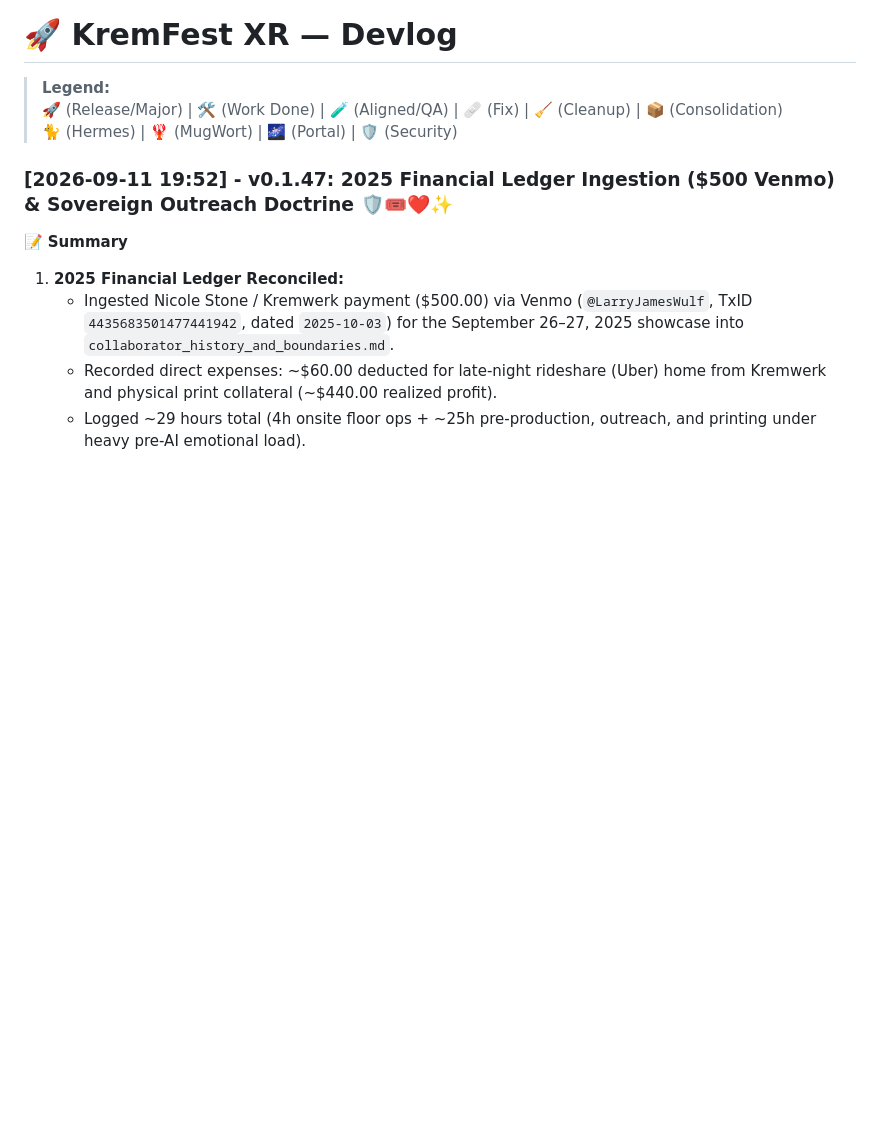
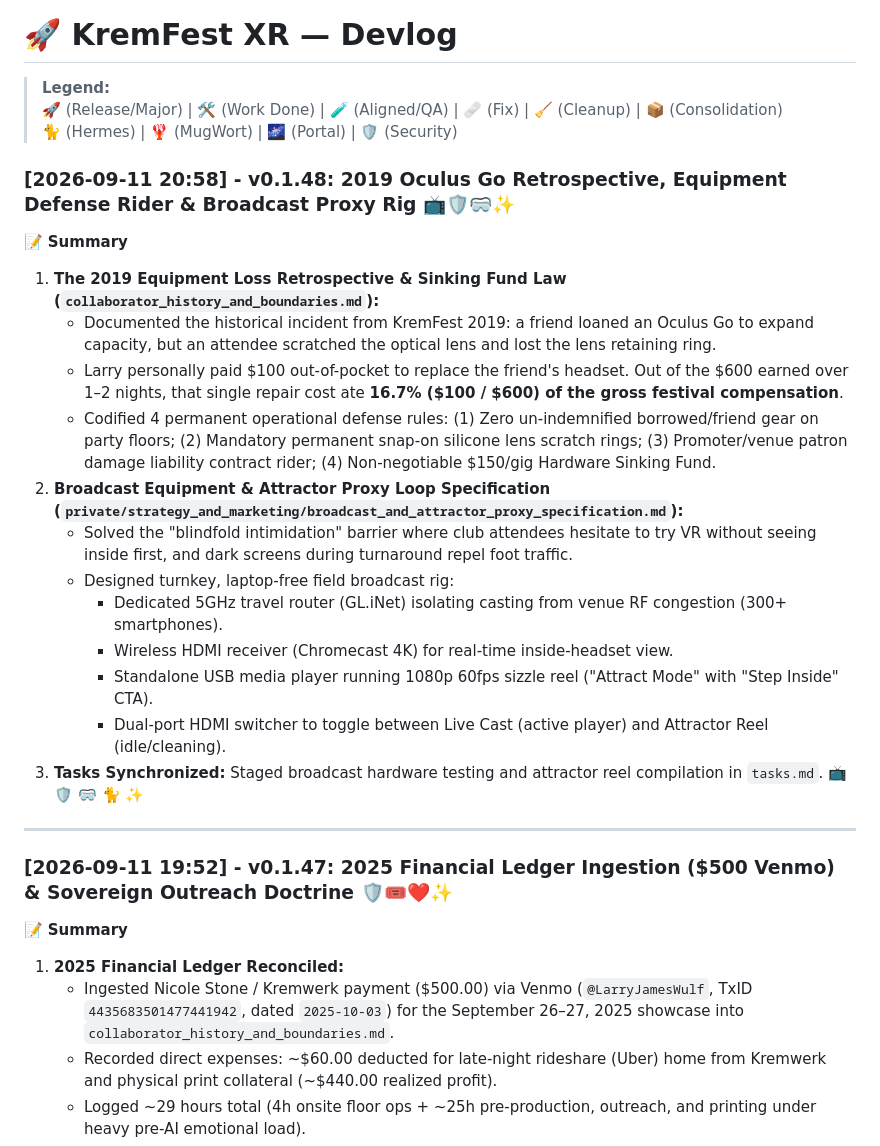
Before and after one commit to wulfdesign/kremfest-xr, a Markdown page: devlog.md, the part around the change. GitHub-like rendering; blank space fills up the shorter version.

Commit message:
feat(kremfest): bump to v0.1.48 - broadcast rig tasks, 2019 equipment loss retrospective, and attractor proxy specification

```diff
--- a/devlog.md
+++ b/devlog.md
@@ -3,6 +3,24 @@
 > **Legend:**
 > 🚀 (Release/Major) | 🛠️ (Work Done) | 🧪 (Aligned/QA) | 🩹 (Fix) | 🧹 (Cleanup) | 📦 (Consolidation)
 > 🐈 (Hermes) | 🦞 (MugWort) | 🌌 (Portal) | 🛡️ (Security)
+
+### **[2026-09-11 20:58] - v0.1.48: 2019 Oculus Go Retrospective, Equipment Defense Rider & Broadcast Proxy Rig 📺🛡️🥽✨**
+
+📝 **Summary**
+1. **The 2019 Equipment Loss Retrospective & Sinking Fund Law (`collaborator_history_and_boundaries.md`):**
+   - Documented the historical incident from KremFest 2019: a friend loaned an Oculus Go to expand capacity, but an attendee scratched the optical lens and lost the lens retaining ring.
+   - Larry personally paid $100 out-of-pocket to replace the friend's headset. Out of the $600 earned over 1–2 nights, that single repair cost ate **16.7% ($100 / $600) of the gross festival compensation**.
+   - Codified 4 permanent operational defense rules: (1) Zero un-indemnified borrowed/friend gear on party floors; (2) Mandatory permanent snap-on silicone lens scratch rings; (3) Promoter/venue patron damage liability contract rider; (4) Non-negotiable $150/gig Hardware Sinking Fund.
+2. **Broadcast Equipment & Attractor Proxy Loop Specification (`private/strategy_and_marketing/broadcast_and_attractor_proxy_specification.md`):**
+   - Solved the "blindfold intimidation" barrier where club attendees hesitate to try VR without seeing inside first, and dark screens during turnaround repel foot traffic.
+   - Designed turnkey, laptop-free field broadcast rig:
+     - Dedicated 5GHz travel router (GL.iNet) isolating casting from venue RF congestion (300+ smartphones).
+     - Wireless HDMI receiver (Chromecast 4K) for real-time inside-headset view.
+     - Standalone USB media player running 1080p 60fps sizzle reel ("Attract Mode" with "Step Inside" CTA).
+     - Dual-port HDMI switcher to toggle between Live Cast (active player) and Attractor Reel (idle/cleaning).
+3. **Tasks Synchronized:** Staged broadcast hardware testing and attractor reel compilation in `tasks.md`. 📺 🛡️ 🥽 🐈 ✨
+
+---
 
 ### **[2026-09-11 19:52] - v0.1.47: 2025 Financial Ledger Ingestion ($500 Venmo) & Sovereign Outreach Doctrine 🛡️🎟️❤️✨**
 
```
Also changed, not shown: tasks.md (+2 -0 lines).
